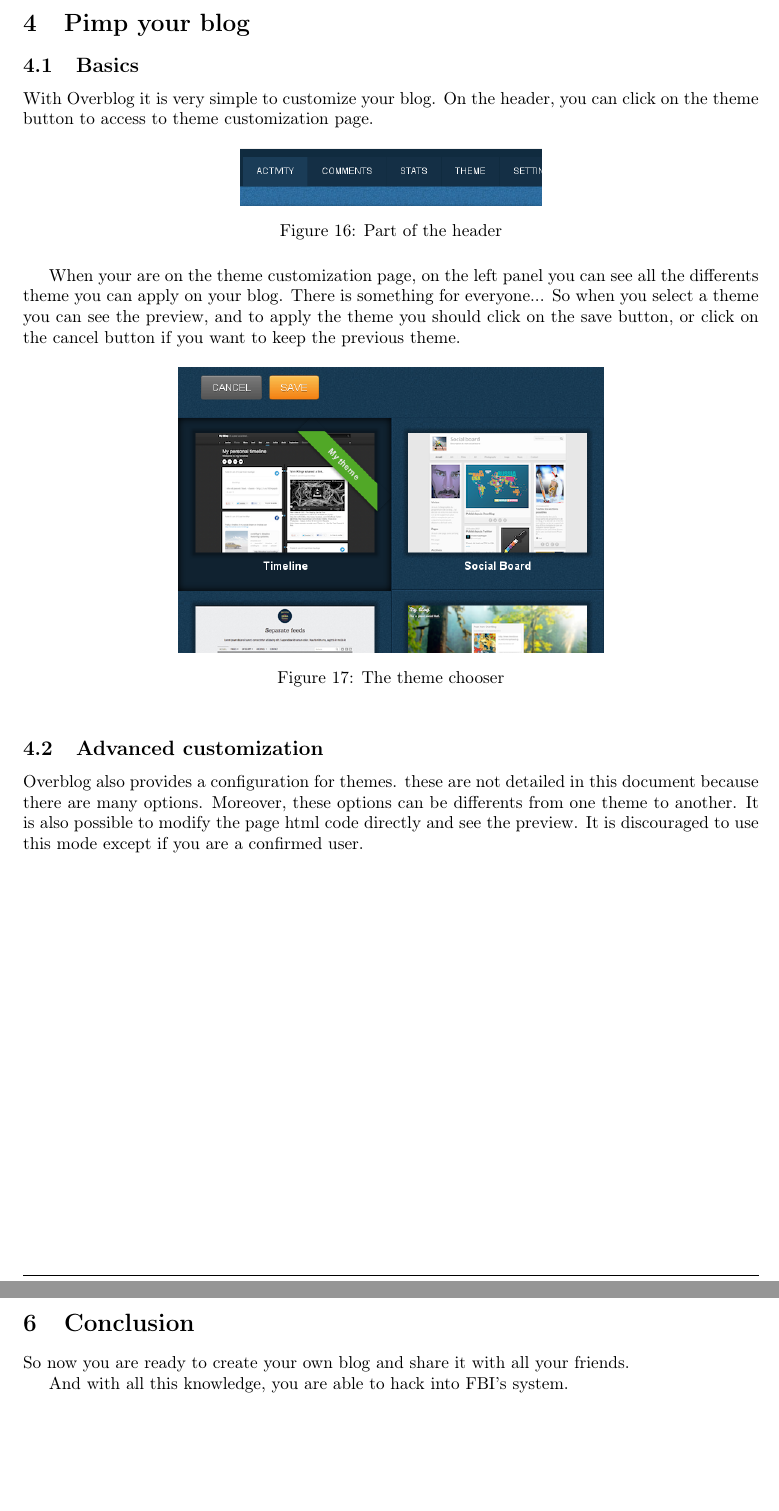
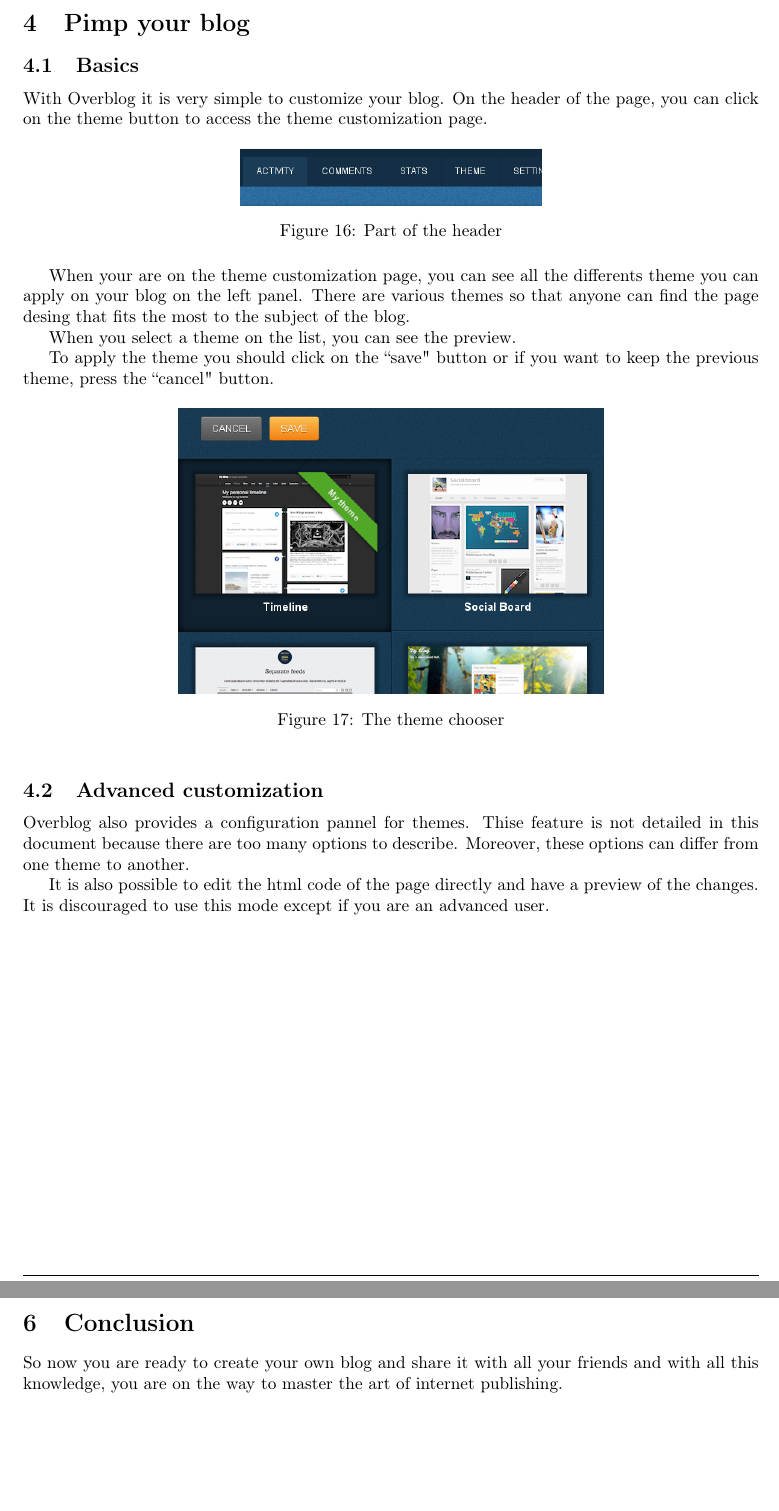
Before and after one commit to NoemieRullier/EnglishProjectBlog, a LaTeX document (Rapport/Rapport_COUTABLE_MENORET_RULLIER_WOLLENBURGER.tex): two parts of pages 12 and 14 of 14, joined at a grey line, cut so that both start at the same text, the shorter picture padded with empty space. Compiled offline with pdfLaTeX.

Commit message:
CLEm pimp my report

```diff
--- a/Rapport/Rapport_COUTABLE_MENORET_RULLIER_WOLLENBURGER.tex
+++ b/Rapport/Rapport_COUTABLE_MENORET_RULLIER_WOLLENBURGER.tex
@@ -310,7 +324,9 @@
 
 \section{Pimp your blog}
 \subsection{Basics}
-With Overblog it is very simple to customize your blog. On the header, you can click on the theme button to access to theme customization page.
+
+With Overblog it is very simple to customize your blog. On the header of the page, you can click on the theme button to access the theme customization page.
+
 \begin{figure}[htpb]
  \centering
  \includegraphics[scale=0.43]{Images/HeaderBar.png}
@@ -318,9 +334,14 @@
  \label{customHeader}
 \end{figure}
 
-When your are on the theme customization page, on the left panel you can see all the differents theme you can apply on your blog. There is something for
-everyone... So when you select a theme you can see the preview, and to apply the theme you should click on the save button, or click on the cancel button if
-you want to keep the previous theme.
+When your are on the theme customization page, you can see all the differents theme you can apply on your blog on the left panel.
+There are various themes so that anyone can find the page desing that fits the most to the subject of the blog.
+
+When you select a theme on the list, you can see the preview.
+
+To apply the theme you should click on the ``save" button
+or if you want to keep the previous theme, press the ``cancel" button.
+
 \begin{figure}[htpb]
  \centering
  \includegraphics[scale=0.43]{Images/ChooseYourTheme.png}
@@ -334,9 +355,11 @@
 
 %personnalisation avancée
 \subsection{Advanced customization}
-Overblog also provides a configuration for themes. these are not detailed in this document because there are many options. Moreover, these
-options can be differents from one theme to another. It is also possible to modify the page html code directly and see the preview. It is discouraged to use
-this mode except if you are a confirmed user.
+
+Overblog also provides a configuration pannel for themes. Thise feature is not detailed in this document because there are too many options to describe. Moreover, these options can differ from one theme to another.
+
+It is also possible to edit the html code of the page directly and have a preview of the changes. It is discouraged to use this mode except if you are an advanced user.
+
 % Overblog propose aussi un mode de configuration pour les thèmes. Je ne les détaillerais pas dans ce document, étant donné qu'il y a de très nombreuses
 % options et que ces options peuvent être différentes d'un thème à l'autre. Il est même possible d'avoir et de modifier le contenu de la page html en direct et
 % d'en avoir un aperçu. Je vous déconseille d'utiliser le mode html sauf si vous êtes un utilisateur confirmé.
@@ -387,8 +411,7 @@
 %%%%%%%%%%%%%%%%%%%%%%%%%%%%%%%%%%%%%%%%%%%%%%%%%%%%%%%%%%%%%%%%%%%%%%%%%%%%%
 \newpage
 \section{Conclusion}
-So now you are ready to create your own blog and share it with all your friends.
 
-And with all this knowledge, you are able to hack into FBI's system.
+So now you are ready to create your own blog and share it with all your friends and with all this knowledge, you are on the way to master the art of internet publishing.
 
 \end{document}
```
Also changed, not shown: Rapport/Rapport_COUTABLE_MENORET_RULLIER_WOLLENBURGER.tex (37 more changed lines).
